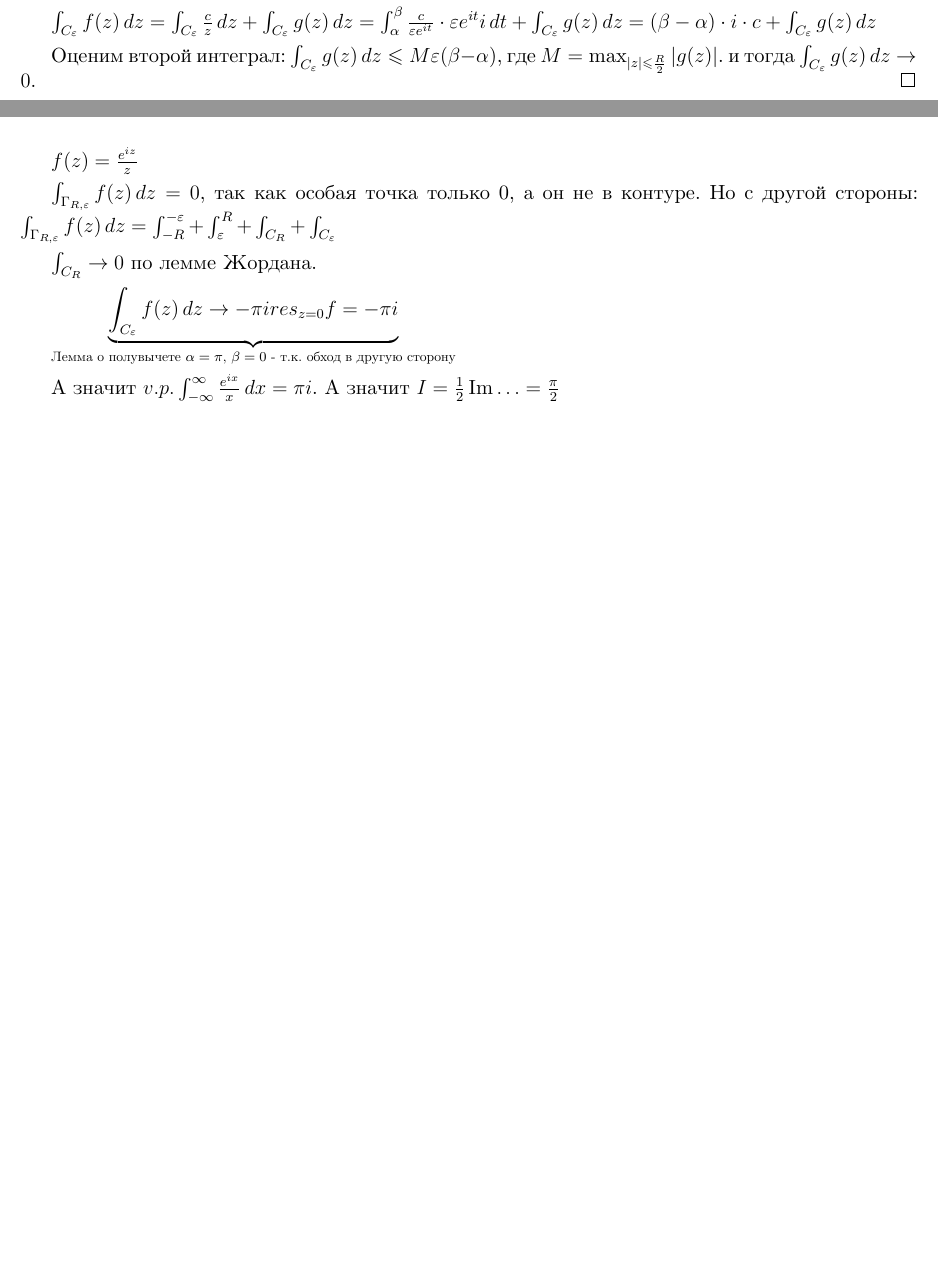
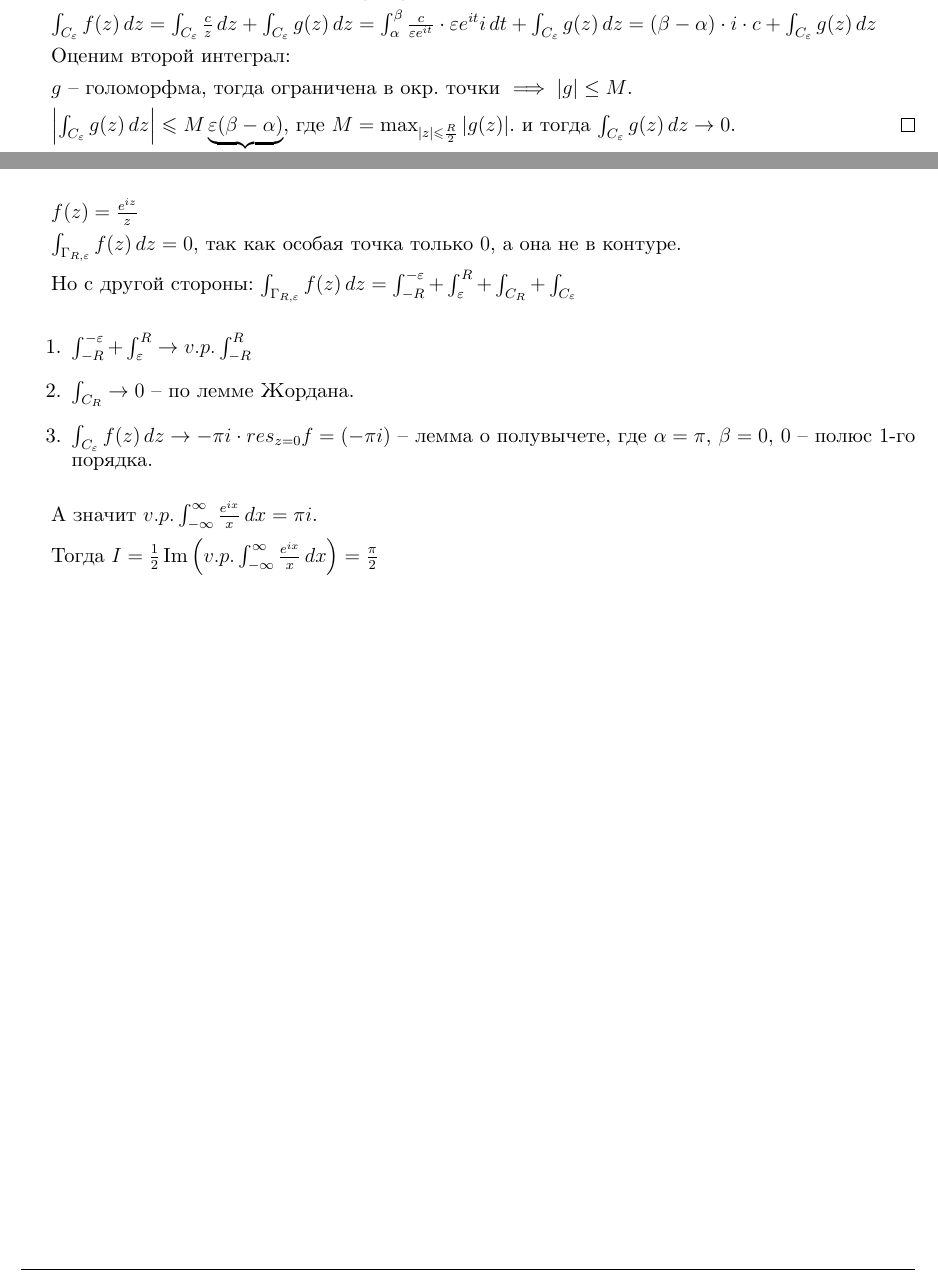
Before and after one commit to dmitrii-artuhov/HSE-summaries, a LaTeX document (src/term3-calculus/conspect.tex, which reads src/term3-calculus/04-functions-of-complex-variable.tex): two parts of pages 97 and 98 of 118, joined at a grey line, cut so that both start at the same text, the shorter picture padded with empty space. Compiled offline with XeLaTeX.

Commit message:
Fix example for lemma of half-deduction

```diff
--- a/src/term3-calculus/04-functions-of-complex-variable.tex
+++ b/src/term3-calculus/04-functions-of-complex-variable.tex
@@ -1742,14 +1742,20 @@
 \end{lemma}
 
 \begin{proof}
-    Считаем, что $a = 0$. У нас полюс 1-го порядка, тогда $f(z) = \frac{c}{z} + g(z)$, где $g \in H(|z| < R)$.
+    Считаем, что $a = 0$.
+
+    У нас полюс 1-го порядка, тогда $f(z) = \frac{c}{z} + g(z)$, где $g \in H(|z| < R)$.
 
     Параметризация $z = \varepsilon e^{it}$, где $t \in [\alpha, \beta]$. Тогда $dz = \varepsilon e^{it} i \, dt$.
 
     $\int_{C_{\varepsilon}} f(z) \, dz = \int_{C_{\varepsilon}} \frac{c}{z} \, dz + \int_{C_{\varepsilon}} g(z) \, dz =
     \int_{\alpha}^{\beta} \frac{c}{\varepsilon e^{it}} \cdot \varepsilon e^{it} i \, dt + \int_{C_{\varepsilon}} g(z) \, dz = (\beta - \alpha) \cdot i \cdot c + \int_{C_{\varepsilon}} g(z) \, dz$
 
-    Оценим второй интеграл: $\int_{C_{\varepsilon}} g(z) \, dz \leqslant M \varepsilon (\beta - \alpha)$, где $M = \max_{|z| \leqslant \frac{R}{2}} |g(z)|$. и
+    Оценим второй интеграл:
+
+    $g$ -- голоморфма, тогда ограничена в окр. точки $\implies |g| \leq M$.
+
+    $\left|\int_{C_{\varepsilon}} g(z) \, dz\right| \leqslant M \underbrace{\varepsilon (\beta - \alpha)}_{\text{длина дуги}}$, где $M = \max_{|z| \leqslant \frac{R}{2}} |g(z)|$. и
     тогда $\int_{C_{\varepsilon}} g(z) \, dz \rightarrow 0$.
 \end{proof}
 
@@ -1797,20 +1803,31 @@
     $v.p. \int_{-\infty}^{+\infty} = \lim_{\varepsilon \to 0, R \to +\infty} \int_{-R}^{-\varepsilon} + \int_{\varepsilon}^{R}$.
 
     \begin{center}
-        \includegraphics[width=12cm]{assets/04-functions-of-complex-variables/example-principal-value-integral.png}
+        \includegraphics[width=8cm]{assets/04-functions-of-complex-variables/example-principal-value-integral.png}
     \end{center}
 
     $f(z) = \frac{e^{iz}}{z}$
 
-    $\int_{\Gamma_{R, \varepsilon}} f(z) \, dz = 0$, так как особая точка только 0, а он не в контуре.
+    $\int_{\Gamma_{R, \varepsilon}} f(z) \, dz = 0$, так как особая точка только $0$, а она не в контуре.
+
     Но с другой стороны: $\int_{\Gamma_{R, \varepsilon}} f(z) \, dz = \int_{-R}^{-\varepsilon} + \int_{\varepsilon}^{R} + \int_{C_R} + \int_{C_{\varepsilon}}$
 
-    $\int_{C_R} \rightarrow 0$ по лемме Жордана.
-
-    $ \underbrace{\int_{C_{\varepsilon}} f(z) \, dz \rightarrow -\pi i res_{z = 0} f = -\pi i}_{\text{Лемма о полувычете $\alpha=\pi$, $\beta=0$ - т.к. обход в другую сторону}}$
-
-    А значит $v.p. \int_{-\infty}^{\infty} \frac{e^{ix}}{x} \, dx = \pi i$. А значит
-    $I = \frac{1}{2} \Im \ldots = \frac{\pi}{2}$
+    \begin{enumerate}
+        \item {
+            $\int_{-R}^{-\varepsilon} + \int_{\varepsilon}^{R} \rightarrow v.p. \int_{-R}^{R}$
+        }
+        \item {
+            $\int_{C_R} \rightarrow 0$ -- по лемме Жордана.
+        }
+        \item {
+            $\int_{C_{\varepsilon}} f(z) \, dz \rightarrow -\pi i \cdot res_{z = 0} f = (-\pi i)$ -- лемма о полувычете, где $\alpha=\pi$, $\beta=0$, $0$ -- полюс 1-го порядка.
+        }
+    \end{enumerate}
+
+
+    А значит $v.p. \int_{-\infty}^{\infty} \frac{e^{ix}}{x} \, dx = \pi i$.
+
+    Тогда $I = \frac{1}{2} \Im \left(v.p. \int_{-\infty}^{\infty} \frac{e^{ix}}{x} \, dx\right) = \frac{\pi}{2}$
 \end{example}
 
 \newpage
```
Also changed, not shown: src/term3-calculus/04-functions-of-complex-variable.tex (2 more changed lines).
